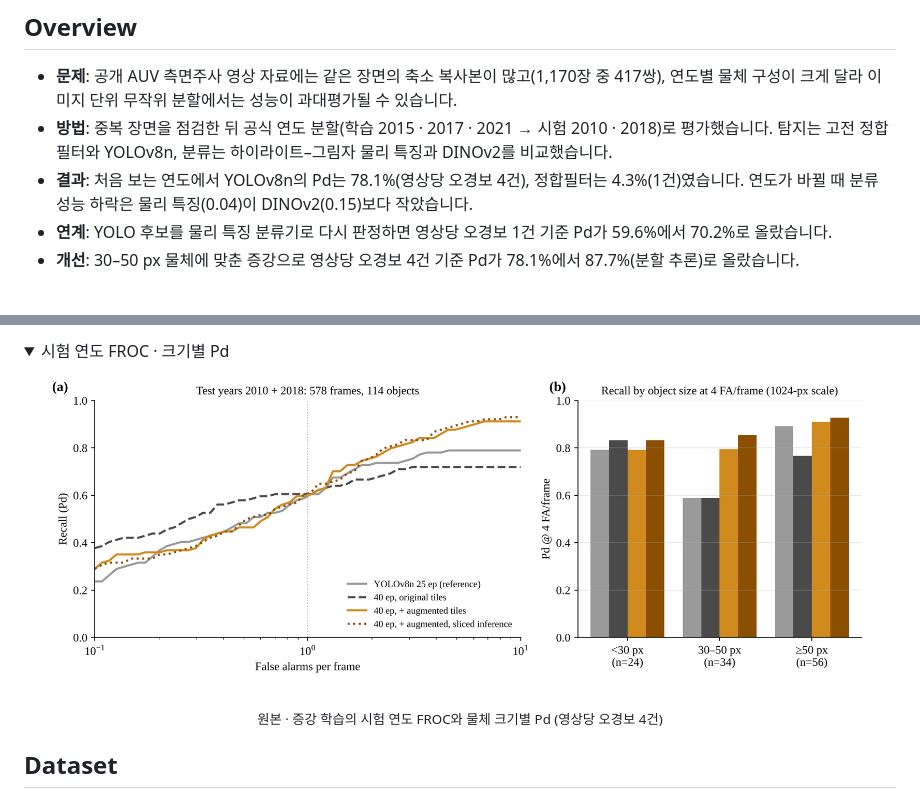
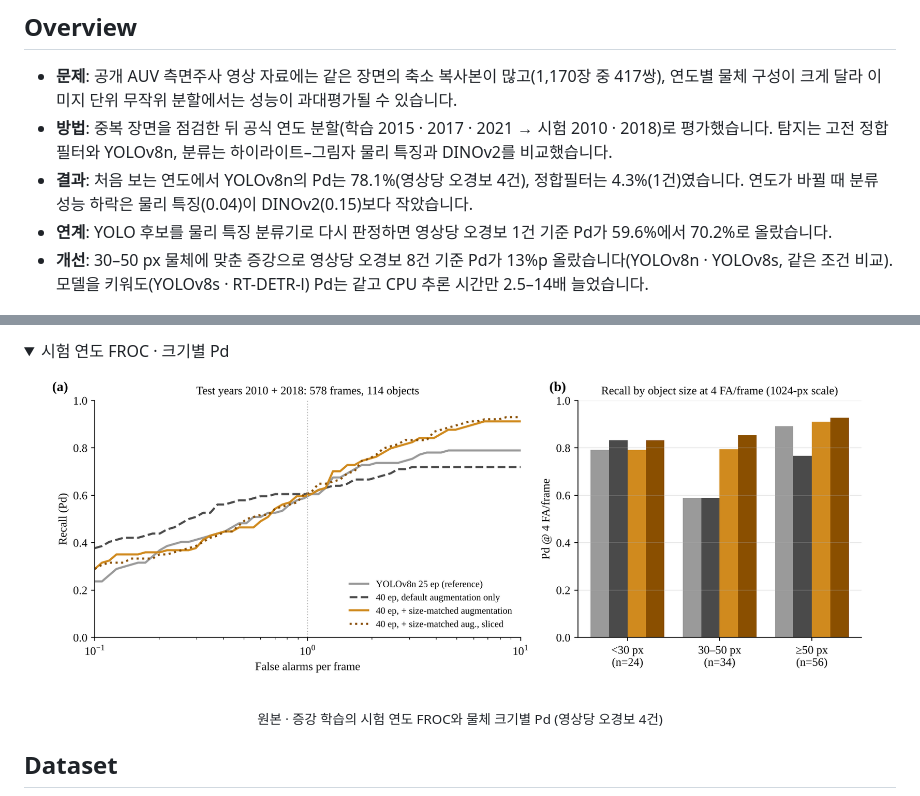
Before and after one commit to jongchan-joseph-lee/sss-mine-detection-benchmark, a Markdown page: README.md, 2 parts joined by grey strips. Rendered like a GitHub page; pictures changed too: docs/figures/augmentation_froc.png; folded sections open.

```diff
--- a/README.md
+++ b/README.md
@@ -8,7 +8,7 @@
 - **방법**: 중복 장면을 점검한 뒤 공식 연도 분할(학습 2015 · 2017 · 2021 → 시험 2010 · 2018)로 평가했습니다. 탐지는 고전 정합필터와 YOLOv8n, 분류는 하이라이트–그림자 물리 특징과 DINOv2를 비교했습니다.
 - **결과**: 처음 보는 연도에서 YOLOv8n의 Pd는 78.1%(영상당 오경보 4건), 정합필터는 4.3%(1건)였습니다. 연도가 바뀔 때 분류 성능 하락은 물리 특징(0.04)이 DINOv2(0.15)보다 작았습니다.
 - **연계**: YOLO 후보를 물리 특징 분류기로 다시 판정하면 영상당 오경보 1건 기준 Pd가 59.6%에서 70.2%로 올랐습니다.
-- **개선**: 30–50 px 물체에 맞춘 증강으로 영상당 오경보 4건 기준 Pd가 78.1%에서 87.7%(분할 추론)로 올랐습니다.
+- **개선**: 30–50 px 물체에 맞춘 증강으로 영상당 오경보 8건 기준 Pd가 13%p 올랐습니다(YOLOv8n · YOLOv8s, 같은 조건 비교). 모델을 키워도(YOLOv8s · RT-DETR-l) Pd는 같고 CPU 추론 시간만 2.5–14배 늘었습니다.
 
 <p align="center"><img src="docs/figures/pipeline.png" width="100%" alt="Pipeline: data screening, year split, training with augmentation, sliced inference, optional cascade, test-year evaluation"></p>
 
```
Also changed, not shown: other parts of README.md (+27 -6 lines), docs/figures/augmentation_examples.png (added), docs/figures/detector_tradeoff.png, 3 other files.
